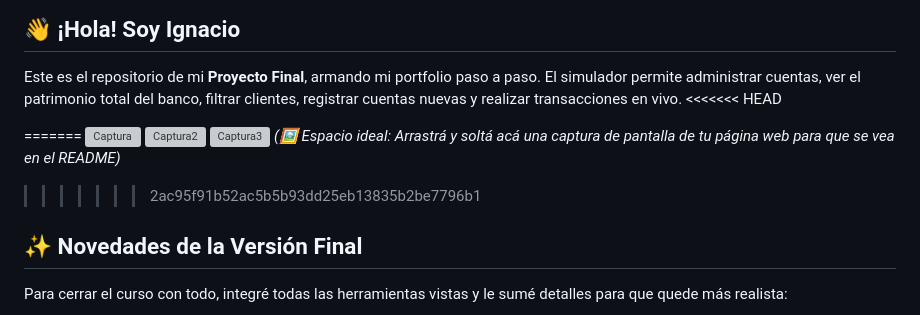
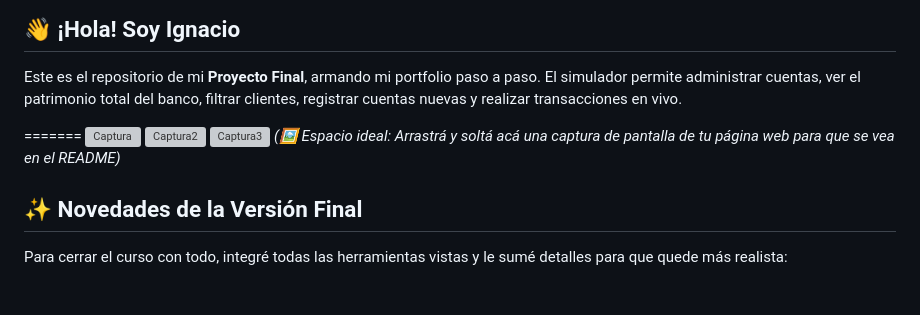
Before and after one commit to Nachoesnz/Entrega-final-Javascript-Coderhouse, a Markdown page: README.md, the part around the change. Rendered like a GitHub page; blank space fills up the shorter version; grey boxes are pictures that could not be loaded.

Commit message:
Fixeado y finalizado

```diff
--- a/README.md
+++ b/README.md
@@ -14,14 +14,12 @@
 
 ## 👋 ¡Hola! Soy Ignacio
 Este es el repositorio de mi **Proyecto Final**, armando mi portfolio paso a paso. El simulador permite administrar cuentas, ver el patrimonio total del banco, filtrar clientes, registrar cuentas nuevas y realizar transacciones en vivo.
-<<<<<<< HEAD
 
 =======
 <img width="2525" height="147" alt="Captura" src="https://github.com/user-attachments/assets/587da9f9-b642-4fd6-be88-e3029b151baf" />
 <img width="2524" height="729" alt="Captura2" src="https://github.com/user-attachments/assets/138612f2-e134-43fc-a0fa-52780d689bd2" />
 <img width="2524" height="1224" alt="Captura3" src="https://github.com/user-attachments/assets/477a9c0f-57eb-4a4a-b504-d8bbd769ab2d" />
 *(🖼️ Espacio ideal: Arrastrá y soltá acá una captura de pantalla de tu página web para que se vea en el README)*
->>>>>>> 2ac95f91b52ac5b5b93dd25eb13835b2be7796b1
 
 ## ✨ Novedades de la Versión Final
 
```
